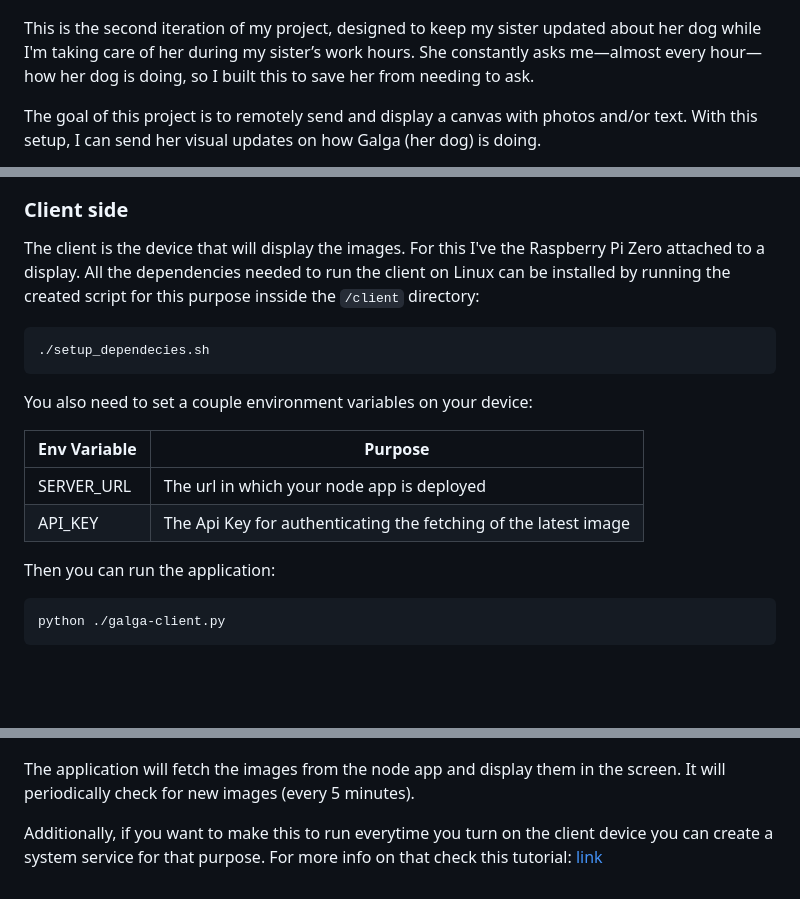
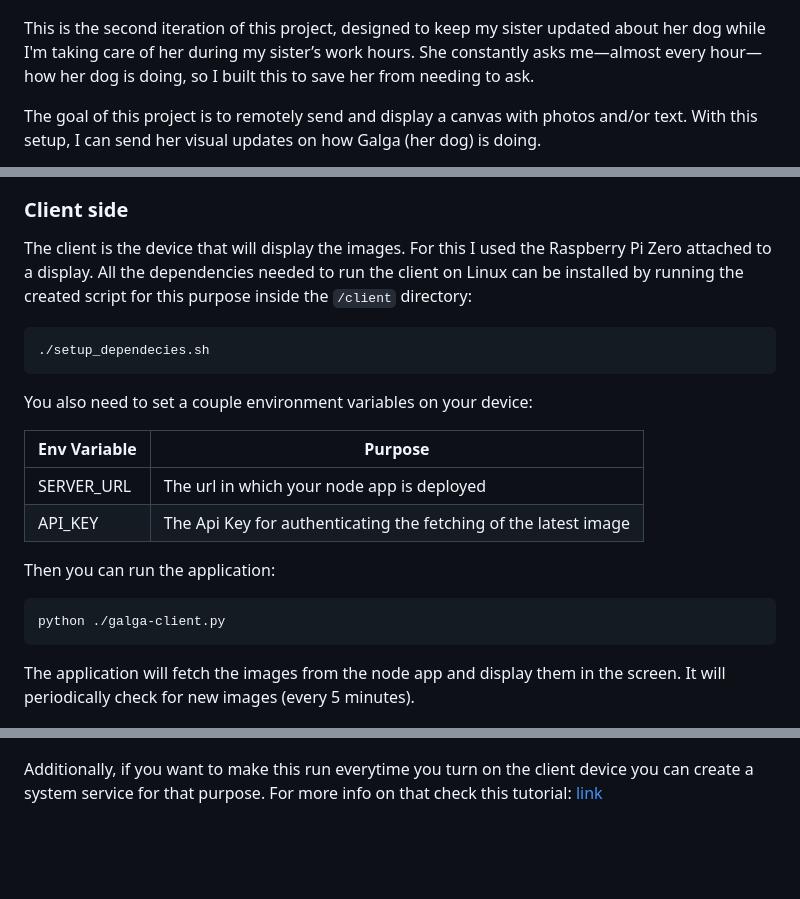
Before and after one commit to leandrocotsa/galga-updater-v2, a Markdown page: README.md, 3 parts joined by grey strips. Rendered like a GitHub page; blank space fills up the shorter version.

````diff
--- a/README.md
+++ b/README.md
@@ -4,7 +4,7 @@
   <img src="https://github.com/leandrocotsa/galga-updater-v2/blob/main/imgs/the-frame.jpg?raw=true" width="700" />
 </p>
 
-This is the second iteration of my project, designed to keep my sister updated about her dog while I'm taking care of her during my sister’s work hours. She constantly asks me—almost every hour—how her dog is doing, so I built this to save her from needing to ask.
+This is the second iteration of this project, designed to keep my sister updated about her dog while I'm taking care of her during my sister’s work hours. She constantly asks me—almost every hour—how her dog is doing, so I built this to save her from needing to ask.
 
 The goal of this project is to remotely send and display a canvas with photos and/or text. With this setup, I can send her visual updates on how Galga (her dog) is doing.
 
@@ -53,7 +53,7 @@ Then you cann access the form on `localhost:3000`.
 
 
 ### Client side
-The client is the device that will display the images. For this I've the Raspberry Pi Zero attached to a display. All the dependencies needed to run the client on Linux can be installed by running the created script for this purpose insside the `/client` directory:
+The client is the device that will display the images. For this I used the Raspberry Pi Zero attached to a display. All the dependencies needed to run the client on Linux can be installed by running the created script for this purpose inside the `/client` directory:
 
 ```sh
 ./setup_dependecies.sh
@@ -69,14 +69,13 @@ Then you can run the application:
 ```sh
 python ./galga-client.py
 ```
+The application will fetch the images from the node app and display them in the screen. It will periodically check for new images (every 5 minutes).
 
 <p align="center">
   <img src="https://github.com/leandrocotsa/galga-updater-v2/blob/main/imgs/preview.jpg?raw=true" width="700" />
 </p>
 
-The application will fetch the images from the node app and display them in the screen. It will periodically check for new images (every 5 minutes).
-
-Additionally, if you want to make this to run everytime you turn on the client device you can create a system service for that purpose. For more info on that check this tutorial: [link](https://hackernoon.com/how-to-run-scripts-on-boot-in-linux-using-systemd)
+Additionally, if you want to make this run everytime you turn on the client device you can create a system service for that purpose. For more info on that check this tutorial: [link](https://hackernoon.com/how-to-run-scripts-on-boot-in-linux-using-systemd)
 
    [PlDb]: <https://github.com/joemccann/dillinger/tree/master/plugins/dropbox/README.md>
    [PlGh]: <https://github.com/joemccann/dillinger/tree/master/plugins/github/README.md>
````
Also changed, not shown: other parts of README.md (+1 -1 lines).
